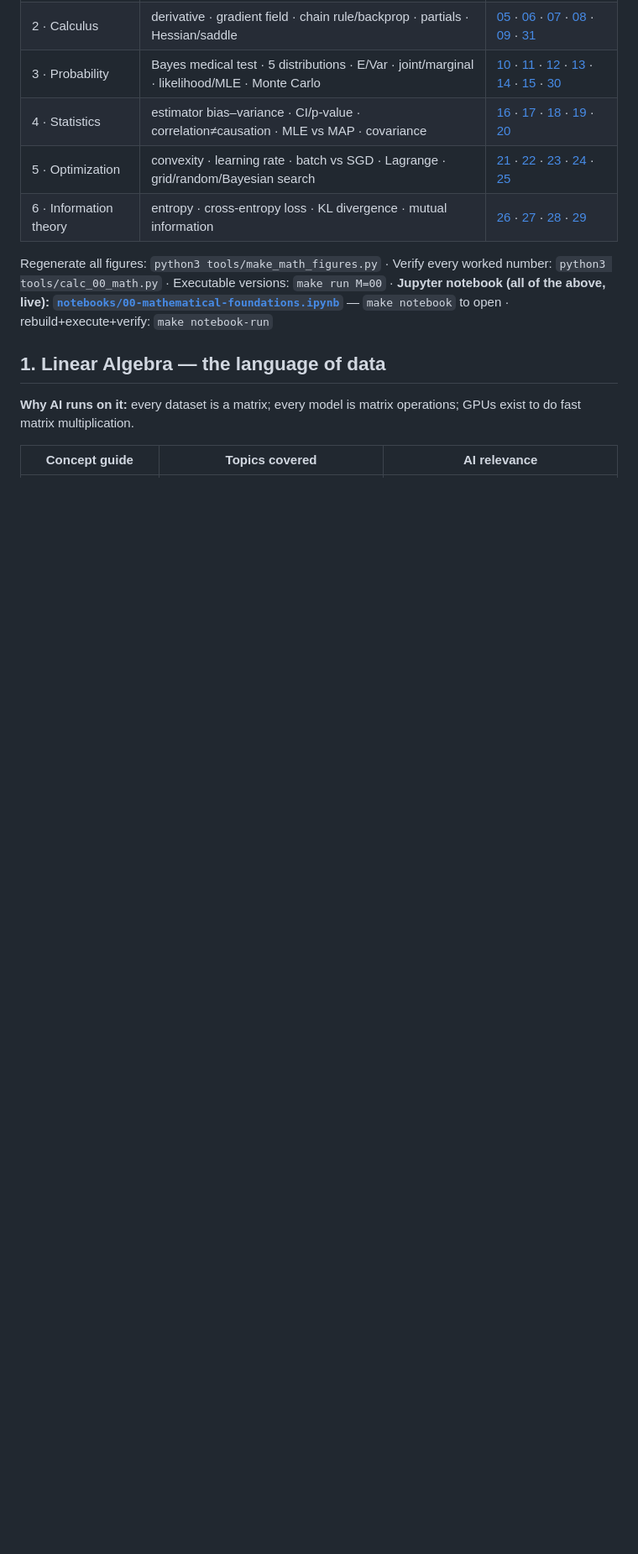
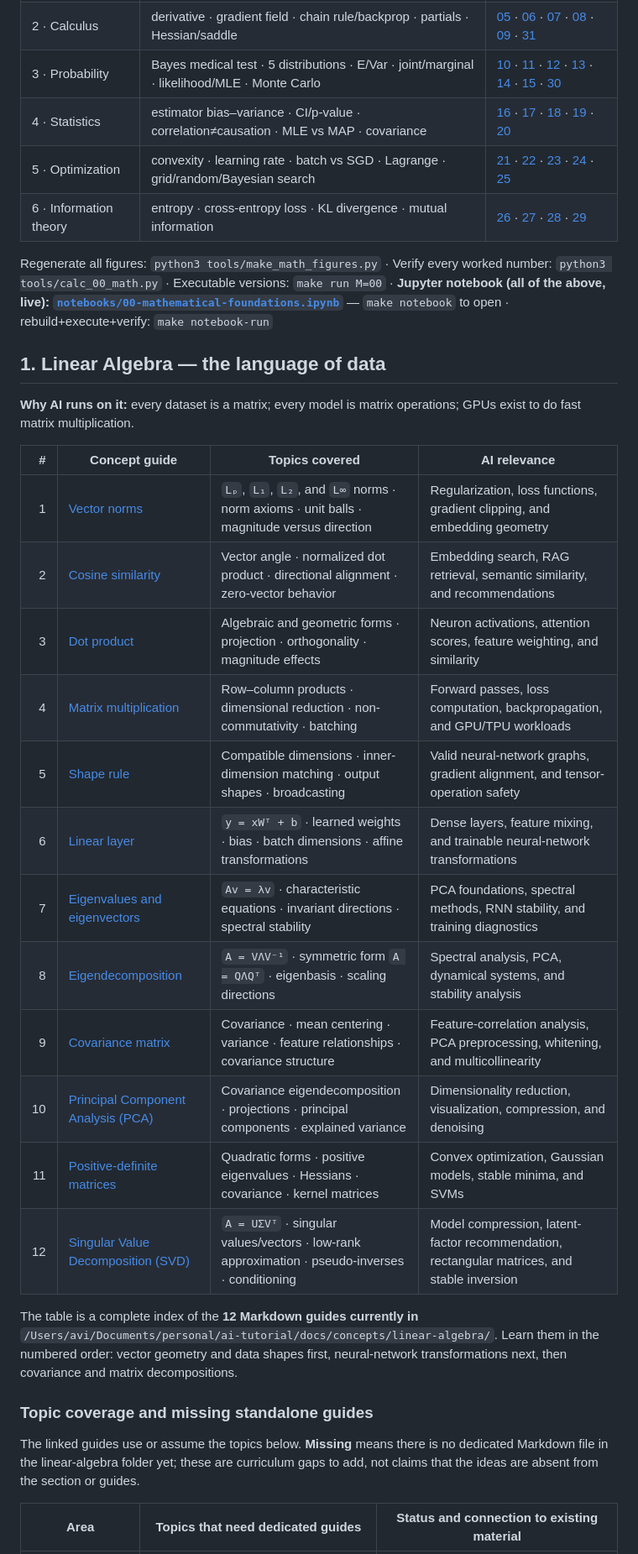
Before and after one commit to jsavinash/artificial-intelligence-study-guide, a Markdown page: docs/curriculum/00-mathematical-foundations.md, the part around one of its changes. Shown at 84% size. Drawn GitHub-style; blank space fills up the shorter version.

```diff
--- a/docs/curriculum/00-mathematical-foundations.md
+++ b/docs/curriculum/00-mathematical-foundations.md
@@ -21,5 +21,26 @@ Regenerate all figures: `python3 tools/make_math_figures.py` · Verify every wor
 
 **Why AI runs on it:** every dataset is a matrix; every model is matrix operations; GPUs exist to do fast matrix multiplication.
 
-| Concept guide | Topics covered | AI relevance |
+| # | Concept guide | Topics covered | AI relevance |
+|---:|---|---|---|
+| 1 | [Vector norms](../concepts/linear-algebra/vector-norm.md) | `Lₚ`, `L₁`, `L₂`, and `L∞` norms · norm axioms · unit balls · magnitude versus direction | Regularization, loss functions, gradient clipping, and embedding geometry |
+| 2 | [Cosine similarity](../concepts/linear-algebra/cosine-similarity.md) | Vector angle · normalized dot product · directional alignment · zero-vector behavior | Embedding search, RAG retrieval, semantic similarity, and recommendations |
+| 3 | [Dot product](../concepts/linear-algebra/dot-product.md) | Algebraic and geometric forms · projection · orthogonality · magnitude effects | Neuron activations, attention scores, feature weighting, and similarity |
+| 4 | [Matrix multiplication](../concepts/linear-algebra/matrix-multiply.md) | Row–column products · dimensional reduction · non-commutativity · batching | Forward passes, loss computation, backpropagation, and GPU/TPU workloads |
+| 5 | [Shape rule](../concepts/linear-algebra/shape-rule.md) | Compatible dimensions · inner-dimension matching · output shapes · broadcasting | Valid neural-network graphs, gradient alignment, and tensor-operation safety |
+| 6 | [Linear layer](../concepts/linear-algebra/linear-layer.md) | `y = xWᵀ + b` · learned weights · bias · batch dimensions · affine transformations | Dense layers, feature mixing, and trainable neural-network transformations |
+| 7 | [Eigenvalues and eigenvectors](../concepts/linear-algebra/eigen-values-vectors.md) | `Av = λv` · characteristic equations · invariant directions · spectral stability | PCA foundations, spectral methods, RNN stability, and training diagnostics |
+| 8 | [Eigendecomposition](../concepts/linear-algebra/eigen-decomposition.md) | `A = VΛV⁻¹` · symmetric form `A = QΛQᵀ` · eigenbasis · scaling directions | Spectral analysis, PCA, dynamical systems, and stability analysis |
+| 9 | [Covariance matrix](../concepts/linear-algebra/covariance-matrix.md) | Covariance · mean centering · variance · feature relationships · covariance structure | Feature-correlation analysis, PCA preprocessing, whitening, and multicollinearity |
+| 10 | [Principal Component Analysis (PCA)](../concepts/linear-algebra/PCA.md) | Covariance eigendecomposition · projections · principal components · explained variance | Dimensionality reduction, visualization, compression, and denoising |
+| 11 | [Positive-definite matrices](../concepts/linear-algebra/positive-definite-matrices.md) | Quadratic forms · positive eigenvalues · Hessians · covariance · kernel matrices | Convex optimization, Gaussian models, stable minima, and SVMs |
+| 12 | [Singular Value Decomposition (SVD)](../concepts/linear-algebra/SVD.md) | `A = UΣVᵀ` · singular values/vectors · low-rank approximation · pseudo-inverses · conditioning | Model compression, latent-factor recommendation, rectangular matrices, and stable inversion |
+
+The table is a complete index of the **12 Markdown guides currently in** `/Users/avi/Documents/personal/ai-tutorial/docs/concepts/linear-algebra/`. Learn them in the numbered order: vector geometry and data shapes first, neural-network transformations next, then covariance and matrix decompositions.
+
+### Topic coverage and missing standalone guides
+
+The linked guides use or assume the topics below. **Missing** means there is no dedicated Markdown file in the linear-algebra folder yet; these are curriculum gaps to add, not claims that the ideas are absent from the section or guides.
+
+| Area | Topics that need dedicated guides | Status and connection to existing material |
 |---|---|---|
```
Also changed, not shown: other parts of docs/curriculum/00-mathematical-foundations.md (+10 -12 lines), 2 other files.
